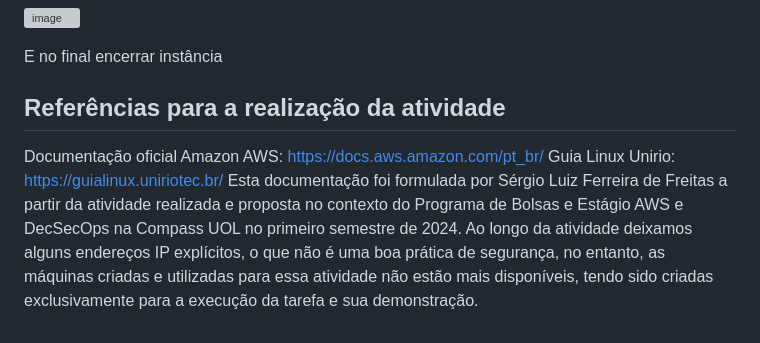
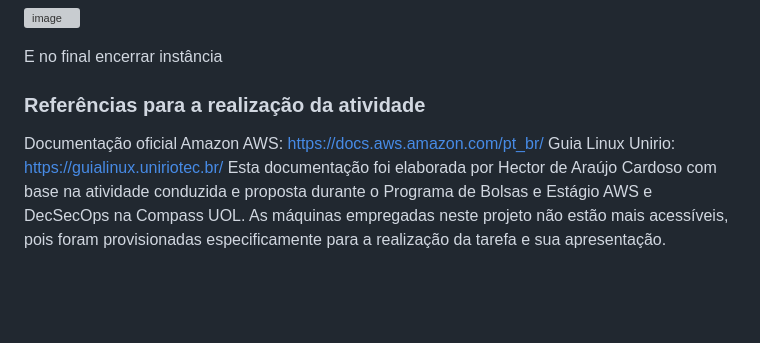
Before and after one commit to HectorCardoso53/Atividade_Aws-Linux, a Markdown page: README.md, the part around the change. GitHub-like rendering; blank space fills up the shorter version; grey boxes are pictures that could not be loaded.

```diff
--- a/README.md
+++ b/README.md
@@ -211,9 +211,8 @@ Para o agendamento da execução do script vamos utilizar o comando crontab. Nor
 
 E no final encerrar instância
 
-## Referências para a realização da atividade
+### Referências para a realização da atividade
 
 Documentação oficial Amazon AWS: https://docs.aws.amazon.com/pt_br/
 Guia Linux Unirio: https://guialinux.uniriotec.br/
-Esta documentação foi formulada por Sérgio Luiz Ferreira de Freitas a partir da atividade realizada e proposta no contexto do Programa de Bolsas e Estágio AWS e DecSecOps na Compass UOL no primeiro semestre de 2024.
-Ao longo da atividade deixamos alguns endereços IP explícitos, o que não é uma boa prática de segurança, no entanto, as máquinas criadas e utilizadas para essa atividade não estão mais disponíveis, tendo sido criadas exclusivamente para a execução da tarefa e sua demonstração.
+Esta documentação foi elaborada por Hector de Araújo Cardoso com base na atividade conduzida e proposta durante o Programa de Bolsas e Estágio AWS e DecSecOps na Compass UOL. As máquinas empregadas neste projeto não estão mais acessíveis, pois foram provisionadas especificamente para a realização da tarefa e sua apresentação.
```
